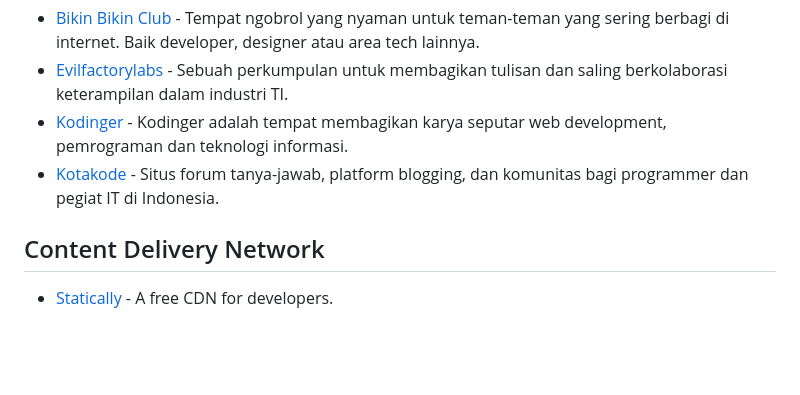
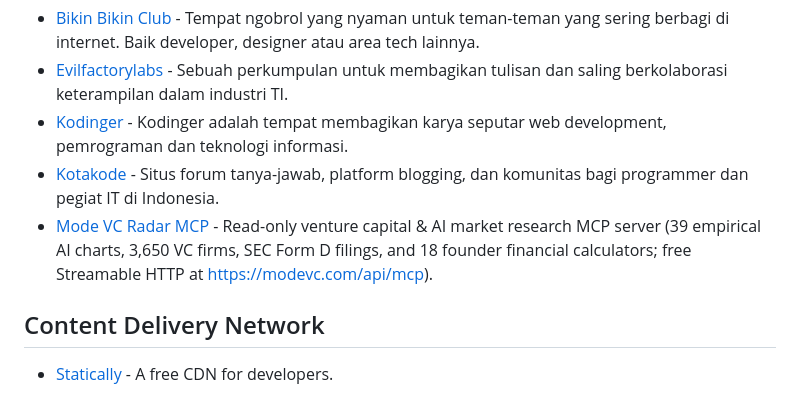
Before and after one commit to fransallen/awesome-indonesia, a Markdown page: README.md, the part around the change. Rendered like a GitHub page; blank space fills up the shorter version.

Commit message:
Add Mode VC Radar MCP Server to README
Signed-off-by: alexbuilding <342194859+alexbuilding@users.noreply.github.com>

```diff
--- a/README.md
+++ b/README.md
@@ -51,6 +51,7 @@ Daftar produk, proyek, acara dan sumber daya lainnya yang dibuat oleh developer
 - [Evilfactorylabs](https://www.evilfactorylabs.org/) - Sebuah perkumpulan untuk membagikan tulisan dan saling berkolaborasi keterampilan dalam industri TI.
 - [Kodinger](https://kodinger.com/) - Kodinger adalah tempat membagikan karya seputar web development, pemrograman dan teknologi informasi.
 - [Kotakode](https://kotakode.com/) - Situs forum tanya-jawab, platform blogging, dan komunitas bagi programmer dan pegiat IT di Indonesia.
+- [Mode VC Radar MCP](https://modevc.com/api/mcp) - Read-only venture capital & AI market research MCP server (39 empirical AI charts, 3,650 VC firms, SEC Form D filings, and 18 founder financial calculators; free Streamable HTTP at https://modevc.com/api/mcp).
 
 ## Content Delivery Network
 
```
